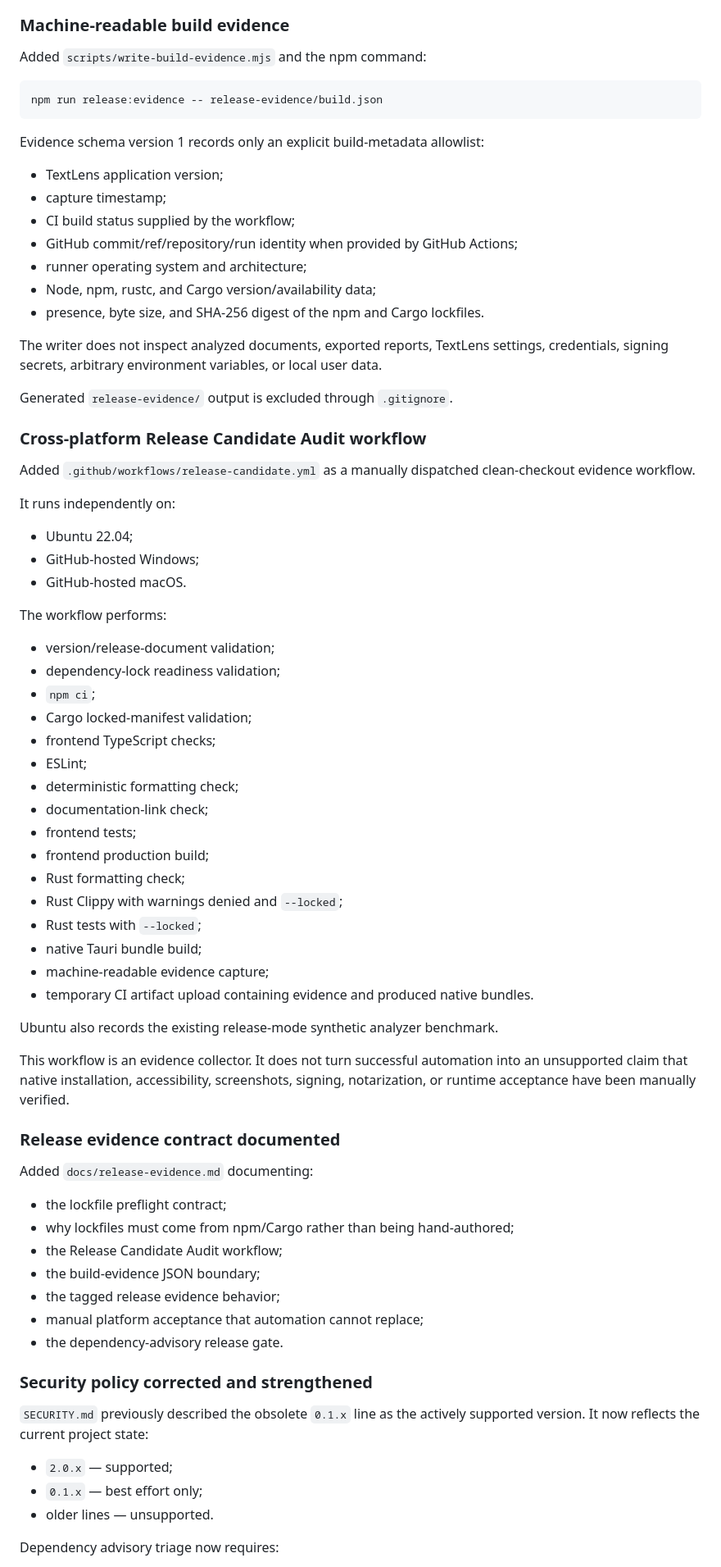
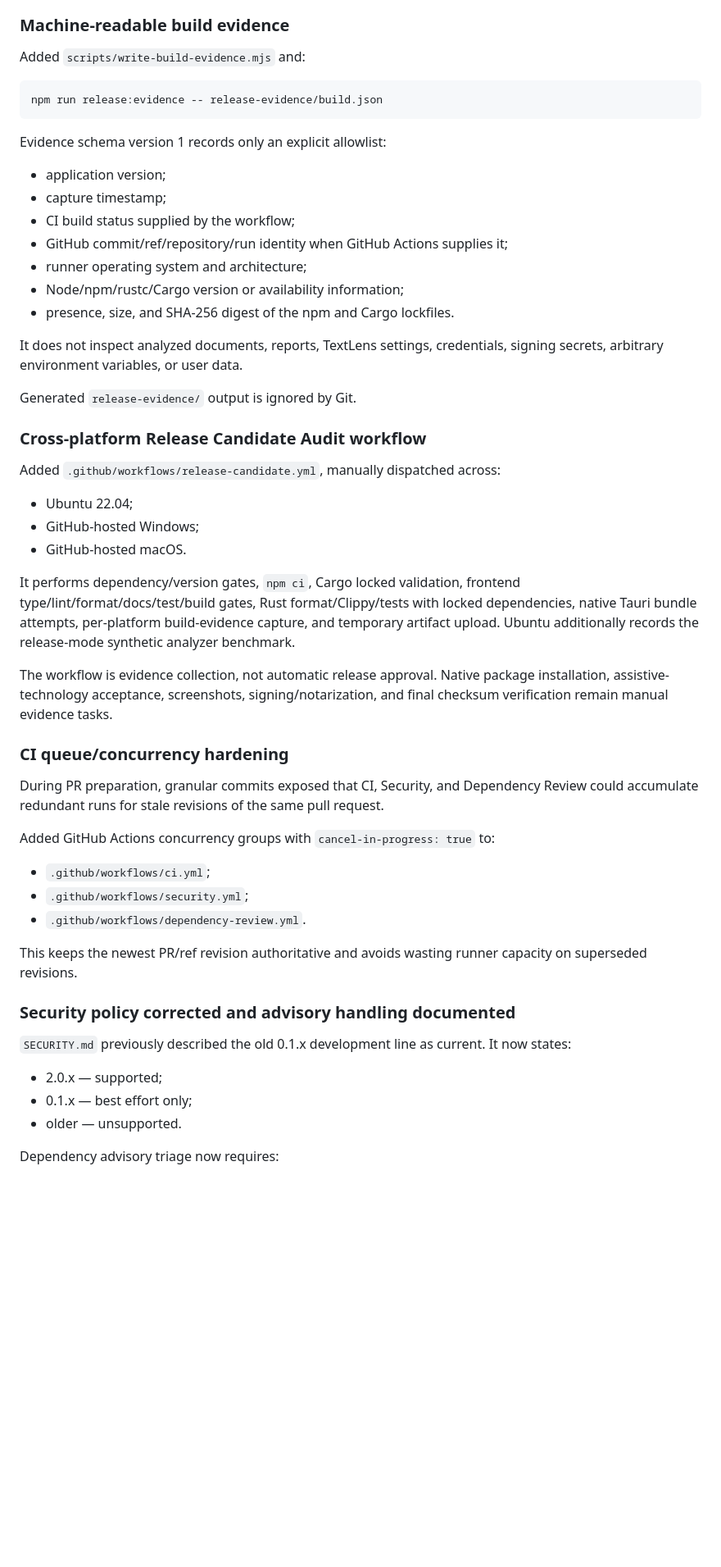
Before and after one commit to sanskarIN/textlens, a Markdown page: what_changed.md, the part around one of its changes. Shown at 82% size. Drawn GitHub-style; blank space fills up the shorter version.

Commit message:
docs: finalize 2.0.13 source handoff

````diff
--- a/what_changed.md
+++ b/what_changed.md
@@ -66,78 +72,57 @@ The Windows, macOS, and Linux tag matrix still creates a draft release rather th
 
 ### Machine-readable build evidence
 
-Added `scripts/write-build-evidence.mjs` and the npm command:
+Added `scripts/write-build-evidence.mjs` and:
 
 ```bash
 npm run release:evidence -- release-evidence/build.json
 ```
 
-Evidence schema version 1 records only an explicit build-metadata allowlist:
+Evidence schema version 1 records only an explicit allowlist:
 
-- TextLens application version;
+- application version;
 - capture timestamp;
 - CI build status supplied by the workflow;
-- GitHub commit/ref/repository/run identity when provided by GitHub Actions;
+- GitHub commit/ref/repository/run identity when GitHub Actions supplies it;
 - runner operating system and architecture;
-- Node, npm, rustc, and Cargo version/availability data;
-- presence, byte size, and SHA-256 digest of the npm and Cargo lockfiles.
+- Node/npm/rustc/Cargo version or availability information;
+- presence, size, and SHA-256 digest of the npm and Cargo lockfiles.
 
-The writer does not inspect analyzed documents, exported reports, TextLens settings, credentials, signing secrets, arbitrary environment variables, or local user data.
+It does not inspect analyzed documents, reports, TextLens settings, credentials, signing secrets, arbitrary environment variables, or user data.
 
-Generated `release-evidence/` output is excluded through `.gitignore`.
+Generated `release-evidence/` output is ignored by Git.
 
 ### Cross-platform Release Candidate Audit workflow
 
-Added `.github/workflows/release-candidate.yml` as a manually dispatched clean-checkout evidence workflow.
-
-It runs independently on:
+Added `.github/workflows/release-candidate.yml`, manually dispatched across:
 
 - Ubuntu 22.04;
 - GitHub-hosted Windows;
 - GitHub-hosted macOS.
 
-The workflow performs:
+It performs dependency/version gates, `npm ci`, Cargo locked validation, frontend type/lint/format/docs/test/build gates, Rust format/Clippy/tests with locked dependencies, native Tauri bundle attempts, per-platform build-evidence capture, and temporary artifact upload. Ubuntu additionally records the release-mode synthetic analyzer benchmark.
 
-- version/release-document validation;
-- dependency-lock readiness validation;
-- `npm ci`;
-- Cargo locked-manifest validation;
-- frontend TypeScript checks;
-- ESLint;
-- deterministic formatting check;
-- documentation-link check;
-- frontend tests;
-- frontend production build;
-- Rust formatting check;
-- Rust Clippy with warnings denied and `--locked`;
-- Rust tests with `--locked`;
-- native Tauri bundle build;
-- machine-readable evidence capture;
-- temporary CI artifact upload containing evidence and produced native bundles.
+The workflow is evidence collection, not automatic release approval. Native package installation, assistive-technology acceptance, screenshots, signing/notarization, and final checksum verification remain manual evidence tasks.
 
-Ubuntu also records the existing release-mode synthetic analyzer benchmark.
+### CI queue/concurrency hardening
 
-This workflow is an evidence collector. It does not turn successful automation into an unsupported claim that native installation, accessibility, screenshots, signing, notarization, or runtime acceptance have been manually verified.
+During PR preparation, granular commits exposed that CI, Security, and Dependency Review could accumulate redundant runs for stale revisions of the same pull request.
 
-### Release evidence contract documented
+Added GitHub Actions concurrency groups with `cancel-in-progress: true` to:
 
-Added `docs/release-evidence.md` documenting:
+- `.github/workflows/ci.yml`;
+- `.github/workflows/security.yml`;
+- `.github/workflows/dependency-review.yml`.
 
-- the lockfile preflight contract;
-- why lockfiles must come from npm/Cargo rather than being hand-authored;
-- the Release Candidate Audit workflow;
-- the build-evidence JSON boundary;
-- the tagged release evidence behavior;
-- manual platform acceptance that automation cannot replace;
-- the dependency-advisory release gate.
+This keeps the newest PR/ref revision authoritative and avoids wasting runner capacity on superseded revisions.
 
-### Security policy corrected and strengthened
+### Security policy corrected and advisory handling documented
 
-`SECURITY.md` previously described the obsolete `0.1.x` line as the actively supported version. It now reflects the current project state:
+`SECURITY.md` previously described the old 0.1.x development line as current. It now states:
 
-- `2.0.x` — supported;
-- `0.1.x` — best effort only;
-- older lines — unsupported.
+- 2.0.x — supported;
+- 0.1.x — best effort only;
+- older — unsupported.
 
 Dependency advisory triage now requires:
 
````
Also changed, not shown: other parts of what_changed.md (+97 -123 lines).
